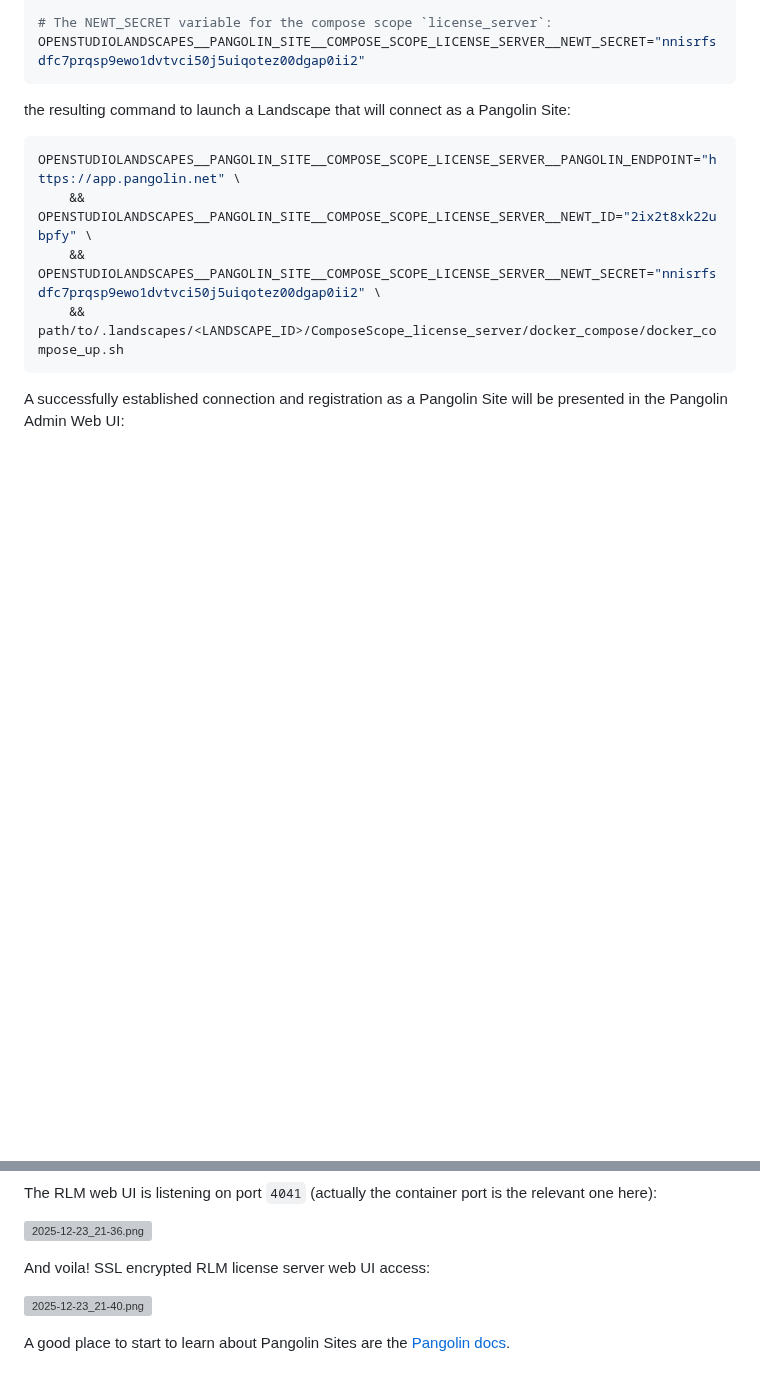
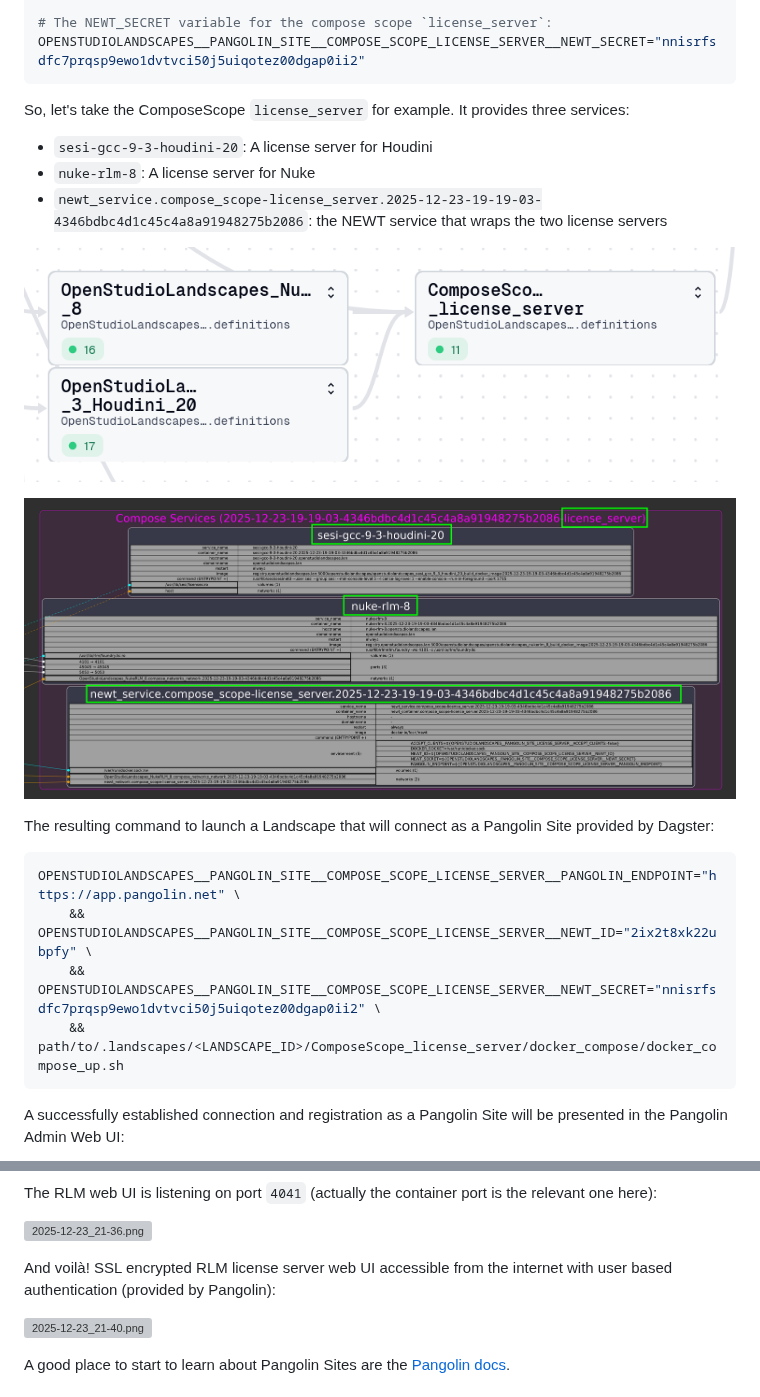
Before and after one commit to michimussato/OpenStudioLandscapes, a Markdown page: README.md, 2 parts joined by grey strips. Rendered like a GitHub page; pictures changed too: media/images/2025-12-23_21-48.png (added), media/images/2025-12-23_21-51.png (added); blank space fills up the shorter version; grey boxes are pictures that could not be loaded.

Commit message:
47-refactor-to-config-based-landscapes: refactor README.md

````diff
--- a/README.md
+++ b/README.md
@@ -203,7 +203,18 @@ OPENSTUDIOLANDSCAPES__PANGOLIN_SITE__COMPOSE_SCOPE_LICENSE_SERVER__NEWT_ID="2ix2
 OPENSTUDIOLANDSCAPES__PANGOLIN_SITE__COMPOSE_SCOPE_LICENSE_SERVER__NEWT_SECRET="nnisrfsdfc7prqsp9ewo1dvtvci50j5uiqotez00dgap0ii2"
 ```
 
-the resulting command to launch a Landscape that will connect as a Pangolin Site:
+So, let's take the ComposeScope `license_server` for example.
+It provides three services:
+- `sesi-gcc-9-3-houdini-20`: A license server for Houdini
+- `nuke-rlm-8`: A license server for Nuke
+- `newt_service.compose_scope-license_server.2025-12-23-19-19-03-4346bdbc4d1c45c4a8a91948275b2086`: the NEWT service that wraps the two license servers
+
+![2025-12-23_21-48.png](media/images/2025-12-23_21-48.png)
+
+![2025-12-23_21-51.png](media/images/2025-12-23_21-51.png)
+
+The resulting command to launch a Landscape that will connect as a Pangolin Site provided
+by Dagster:
 
 ```shell
 OPENSTUDIOLANDSCAPES__PANGOLIN_SITE__COMPOSE_SCOPE_LICENSE_SERVER__PANGOLIN_ENDPOINT="https://app.pangolin.net" \
@@ -232,7 +243,9 @@ port is the relevant one here):
 
 ![2025-12-23_21-36.png](media/images/2025-12-23_21-36.png)
 
-And voila! SSL encrypted RLM license server web UI access:
+And voilà! SSL encrypted RLM license server web UI
+accessible from the internet with user based authentication
+(provided by Pangolin):
 
 ![2025-12-23_21-40.png](media/images/2025-12-23_21-40.png)
 
````
